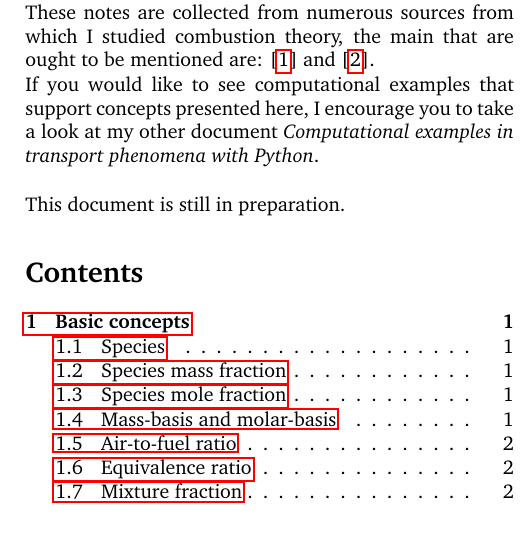
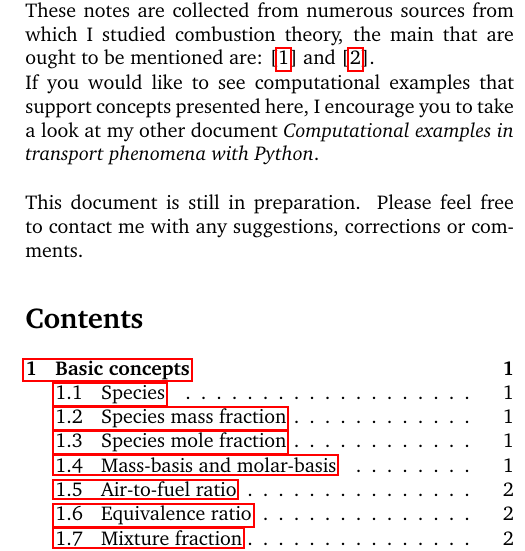
Before and after one commit to kamilazdybal/ulb-atm-phd, a LaTeX document (combustion/c-c-n.tex): part of one column of page 1 of 3, cut so that both start at the same text. Compiled offline with pdfLaTeX; a LaTeX package or settings file that is missing is left out.

Commit message:
Combustion notes updates

```diff
--- a/combustion/c-c-n.tex
+++ b/combustion/c-c-n.tex
@@ -87,7 +93,7 @@ If you would like to see computational examples that support concepts presented
 
 \,\,
 
-This document is still in preparation.
+This document is still in preparation. Please feel free to contact me with any suggestions, corrections or comments.
 
 \tableofcontents
 
```
Also changed, not shown: combustion/c-c-n.pdf, combustion/c-c-n.tex (6 more changed lines).
